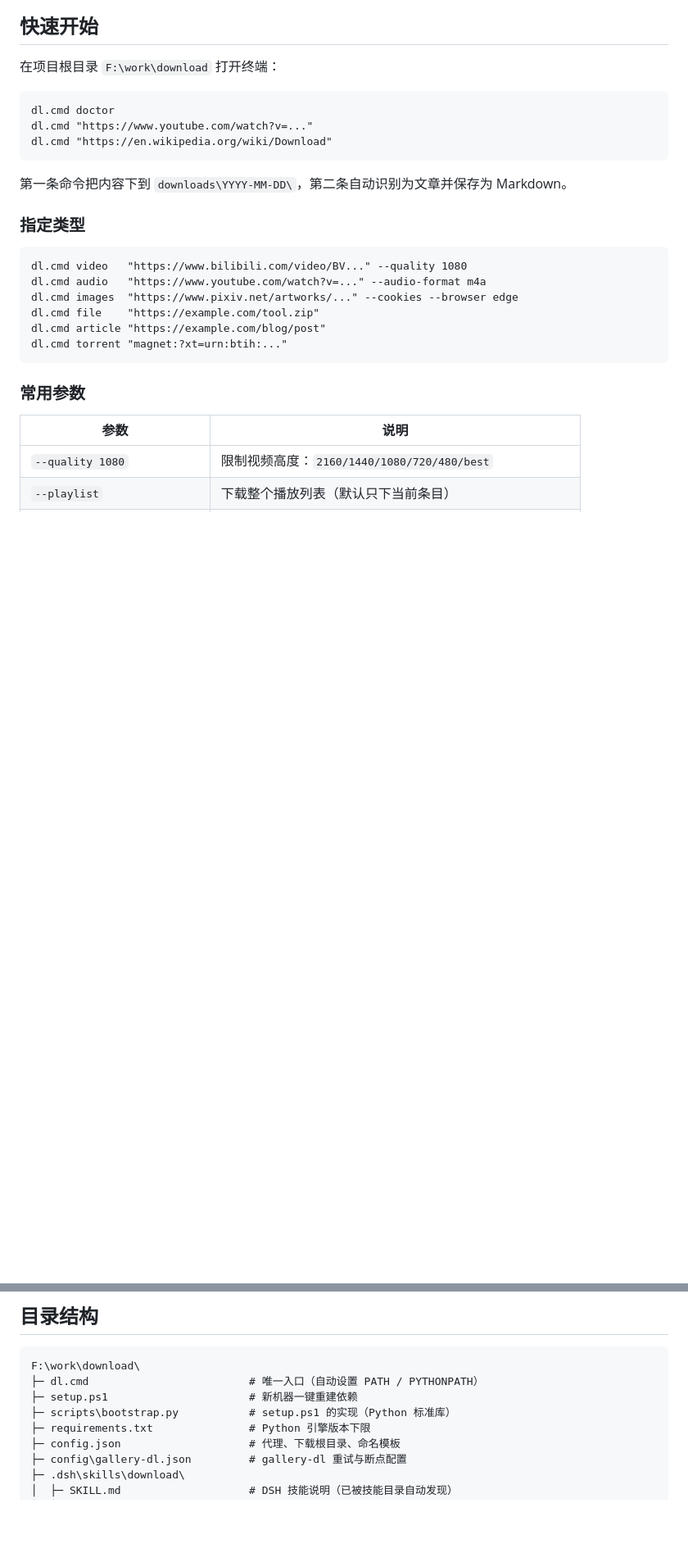
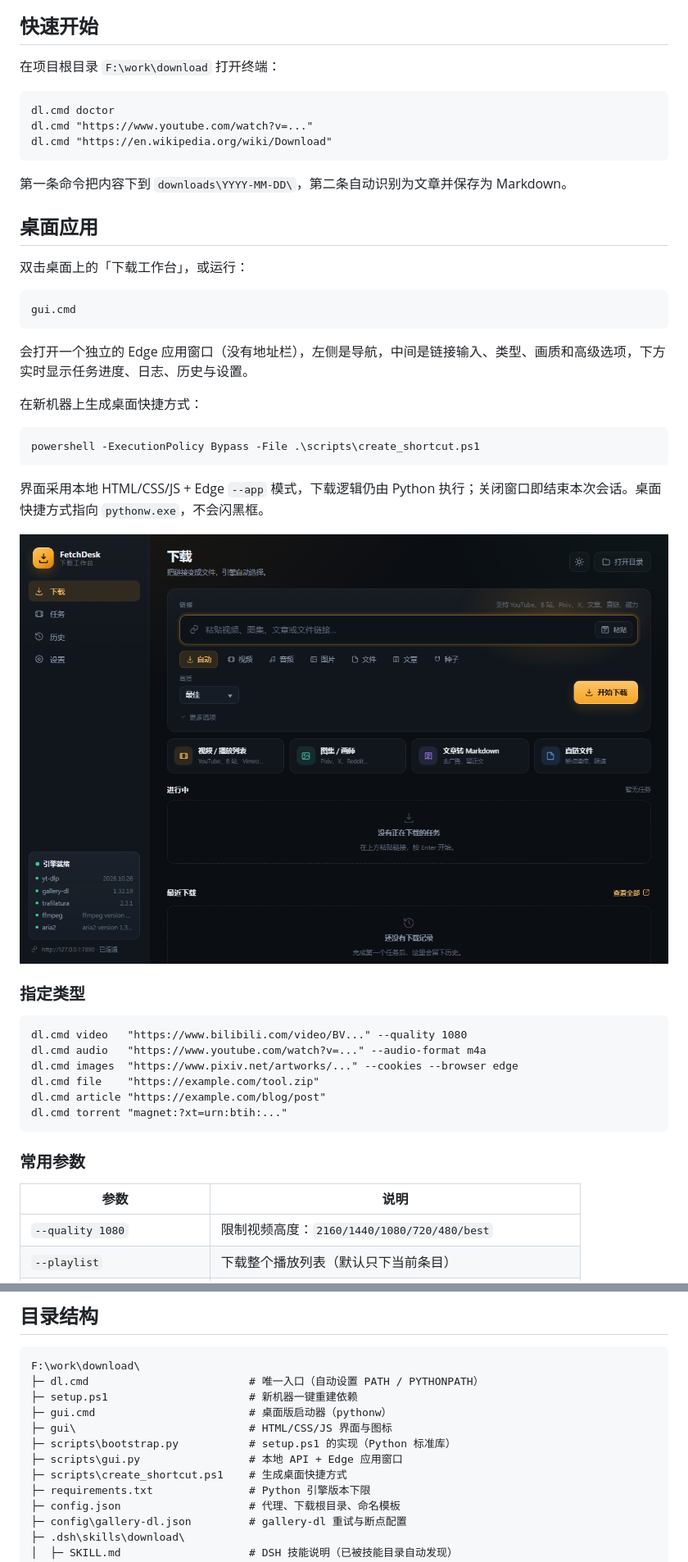
Before and after one commit to Linxuans/universal_download, a Markdown page: README.md, 2 parts joined by grey strips. Shown at 82% size. Drawn GitHub-style; pictures changed too: docs/screenshot.png (added); blank space fills up the shorter version.

````diff
--- a/README.md
+++ b/README.md
@@ -55,6 +55,26 @@ dl.cmd "https://en.wikipedia.org/wiki/Download"
 ```
 
 第一条命令把内容下到 `downloads\YYYY-MM-DD\`，第二条自动识别为文章并保存为 Markdown。
+
+## 桌面应用
+
+双击桌面上的「下载工作台」，或运行：
+
+```bat
+gui.cmd
+```
+
+会打开一个独立的 Edge 应用窗口（没有地址栏），左侧是导航，中间是链接输入、类型、画质和高级选项，下方实时显示任务进度、日志、历史与设置。
+
+在新机器上生成桌面快捷方式：
+
+```bat
+powershell -ExecutionPolicy Bypass -File .\scripts\create_shortcut.ps1
+```
+
+界面采用本地 HTML/CSS/JS + Edge `--app` 模式，下载逻辑仍由 Python 执行；关闭窗口即结束本次会话。桌面快捷方式指向 `pythonw.exe`，不会闪黑框。
+
+![FetchDesk 桌面界面](docs/screenshot.png)
 
 ### 指定类型
 
@@ -100,7 +120,11 @@ dl.cmd get "https://a.example/1.zip" "https://b.example/2.zip" --flat
 F:\work\download\
 ├─ dl.cmd                         # 唯一入口（自动设置 PATH / PYTHONPATH）
 ├─ setup.ps1                      # 新机器一键重建依赖
+├─ gui.cmd                        # 桌面版启动器（pythonw）
+├─ gui\                           # HTML/CSS/JS 界面与图标
 ├─ scripts\bootstrap.py           # setup.ps1 的实现（Python 标准库）
+├─ scripts\gui.py                 # 本地 API + Edge 应用窗口
+├─ scripts\create_shortcut.ps1    # 生成桌面快捷方式
 ├─ requirements.txt               # Python 引擎版本下限
 ├─ config.json                    # 代理、下载根目录、命名模板
 ├─ config\gallery-dl.json         # gallery-dl 重试与断点配置
````
Also changed, not shown: other parts of README.md (+3 -2 lines), CHANGELOG.md (+26 -0 lines), ROADMAP.md (+8 -0 lines), gui/assets/icon.png (added), 10 other files.
